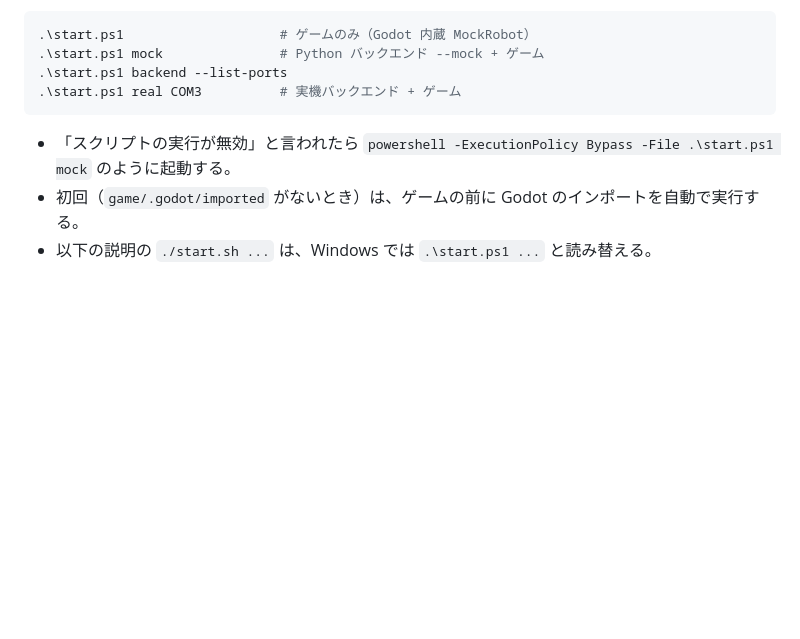
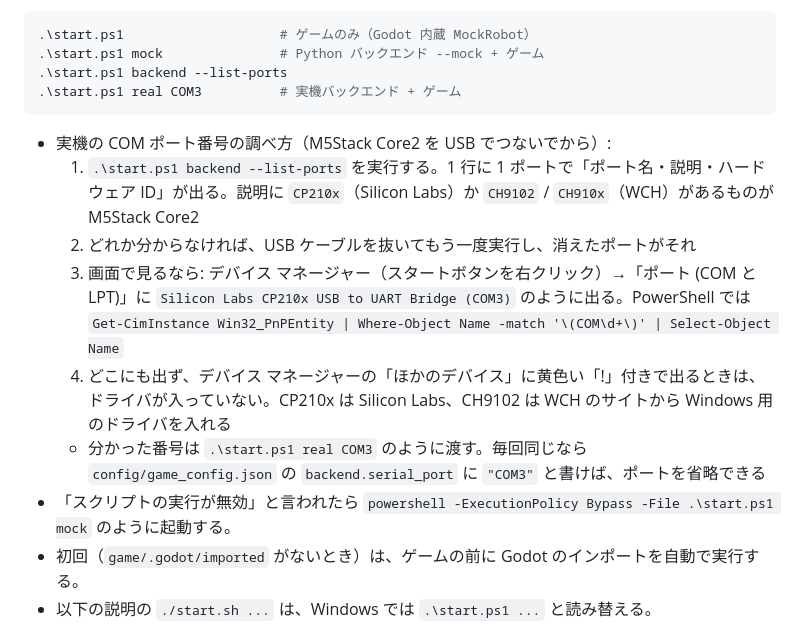
Before and after one commit to fooping-tech/CoreXY_UFO_Game, a Markdown page: README.md, the part around the change. Rendered like a GitHub page; blank space fills up the shorter version.

Commit message:
docs: how to find the robot's COM port on Windows (#82)
Co-Authored-By: Claude Opus 5.5 <noreply@anthropic.com>

````diff
--- a/README.md
+++ b/README.md
@@ -32,6 +32,12 @@ CoreXY_UFO_Game/
 .\start.ps1 real COM3          # 実機バックエンド + ゲーム
 ```
 
+- 実機の COM ポート番号の調べ方（M5Stack Core2 を USB でつないでから）:
+  1. `.\start.ps1 backend --list-ports` を実行する。1 行に 1 ポートで「ポート名・説明・ハードウェア ID」が出る。説明に `CP210x`（Silicon Labs）か `CH9102` / `CH910x`（WCH）があるものが M5Stack Core2
+  2. どれか分からなければ、USB ケーブルを抜いてもう一度実行し、消えたポートがそれ
+  3. 画面で見るなら: デバイス マネージャー（スタートボタンを右クリック）→「ポート (COM と LPT)」に `Silicon Labs CP210x USB to UART Bridge (COM3)` のように出る。PowerShell では `Get-CimInstance Win32_PnPEntity | Where-Object Name -match '\(COM\d+\)' | Select-Object Name`
+  4. どこにも出ず、デバイス マネージャーの「ほかのデバイス」に黄色い「!」付きで出るときは、ドライバが入っていない。CP210x は Silicon Labs、CH9102 は WCH のサイトから Windows 用のドライバを入れる
+  - 分かった番号は `.\start.ps1 real COM3` のように渡す。毎回同じなら `config/game_config.json` の `backend.serial_port` に `"COM3"` と書けば、ポートを省略できる
 - 「スクリプトの実行が無効」と言われたら `powershell -ExecutionPolicy Bypass -File .\start.ps1 mock` のように起動する。
 - 初回（`game/.godot/imported` がないとき）は、ゲームの前に Godot のインポートを自動で実行する。
 - 以下の説明の `./start.sh ...` は、Windows では `.\start.ps1 ...` と読み替える。
````
